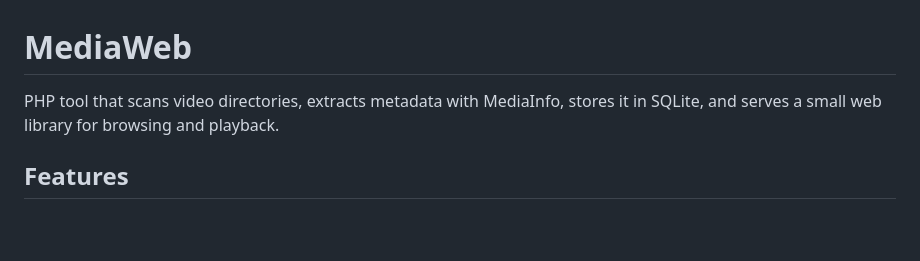
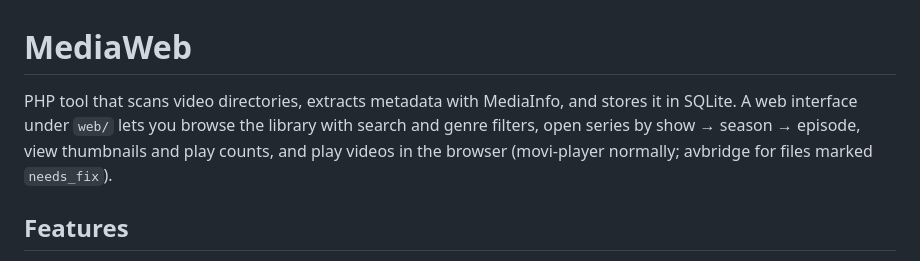
Before and after one commit to TByte007/mediaweb, a Markdown page: README.md, the part around the change. Rendered like a GitHub page; blank space fills up the shorter version.

Commit message:
Update README.md to clarify tool functionality and web interface features, including metadata extraction, library browsing, and video playback options.

```diff
--- a/README.md
+++ b/README.md
@@ -1,6 +1,6 @@
 # MediaWeb
 
-PHP tool that scans video directories, extracts metadata with MediaInfo, stores it in SQLite, and serves a small web library for browsing and playback.
+PHP tool that scans video directories, extracts metadata with MediaInfo, and stores it in SQLite. A web interface under `web/` lets you browse the library with search and genre filters, open series by show → season → episode, view thumbnails and play counts, and play videos in the browser (movi-player normally; avbridge for files marked `needs_fix`).
 
 ## Features
 
```
